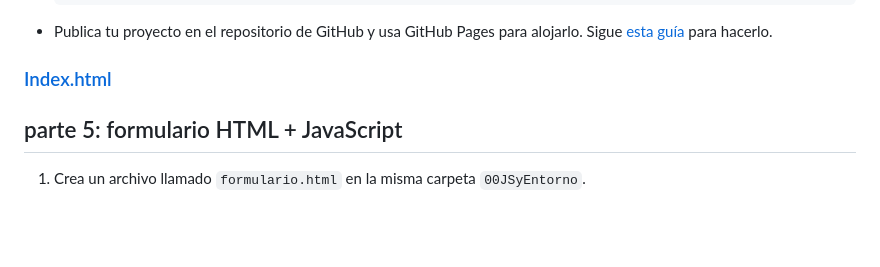
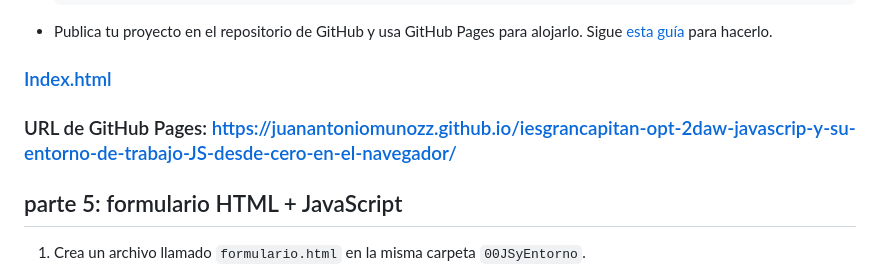
Before and after one commit to juanantoniomunozz/iesgrancapitan-opt-2daw-javascrip-y-su-entorno-de-trabajo-JS-desde-cero-en-el-navegador, a Markdown page: README.md, the part around the change. Drawn GitHub-style; blank space fills up the shorter version.

Commit message:
feat: añadida url del sitio web

```diff
--- a/README.md
+++ b/README.md
@@ -94,7 +94,7 @@ JavaScript (JS) es un lenguaje de programación interpretado, ligero y multiplat
 - Publica tu proyecto en el repositorio de GitHub y usa GitHub Pages para alojarlo. Sigue [esta guía](https://docs.github.com/es/pages/getting-started-with-github-pages/creating-a-github-pages-site) para hacerlo.
 
 ### [Index.html](00JSyEntorno/index.html)
-
+### URL de GitHub Pages: https://juanantoniomunozz.github.io/iesgrancapitan-opt-2daw-javascrip-y-su-entorno-de-trabajo-JS-desde-cero-en-el-navegador/
 
 
 ## parte 5: formulario HTML + JavaScript
```
